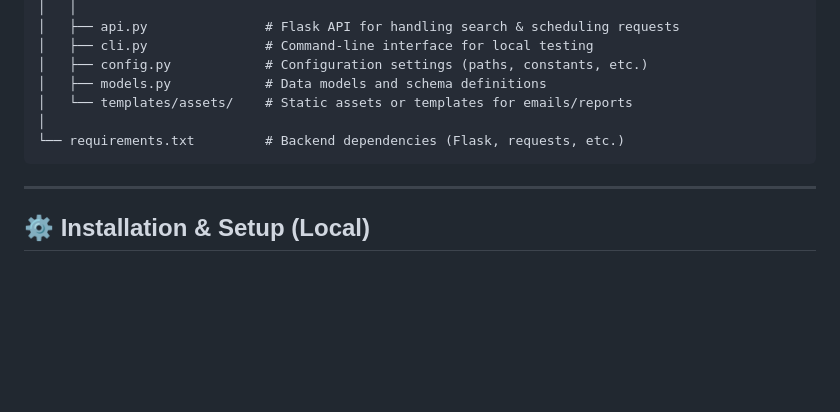
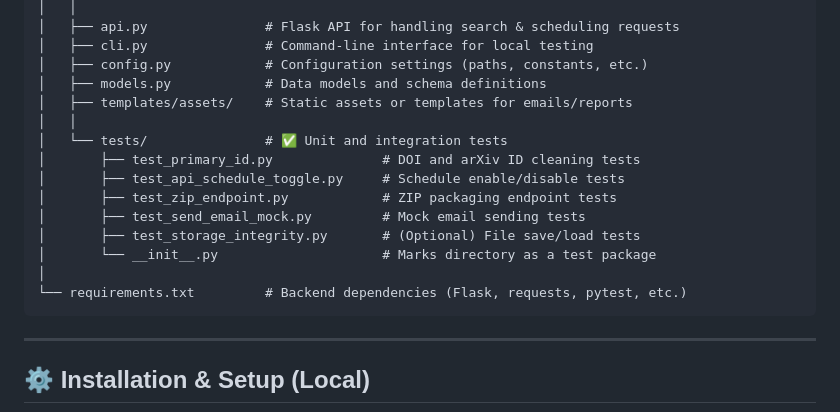
Before and after one commit to abdullahkrs/e-Portfolio-Intelligent-Agents-July-2025-B, a Markdown page: aro_agent/aro_agent_backend/README.md, the part around the change. Drawn GitHub-style; blank space fills up the shorter version.

````diff
--- a/aro_agent/aro_agent_backend/README.md
+++ b/aro_agent/aro_agent_backend/README.md
@@ -46,9 +46,17 @@ aro_agent_backend/
 │   ├── cli.py               # Command-line interface for local testing
 │   ├── config.py            # Configuration settings (paths, constants, etc.)
 │   ├── models.py            # Data models and schema definitions
-│   └── templates/assets/    # Static assets or templates for emails/reports
+│   ├── templates/assets/    # Static assets or templates for emails/reports
+│   │
+│   └── tests/               # ✅ Unit and integration tests
+│       ├── test_primary_id.py              # DOI and arXiv ID cleaning tests
+│       ├── test_api_schedule_toggle.py     # Schedule enable/disable tests
+│       ├── test_zip_endpoint.py            # ZIP packaging endpoint tests
+│       ├── test_send_email_mock.py         # Mock email sending tests
+│       ├── test_storage_integrity.py       # (Optional) File save/load tests
+│       └── __init__.py                     # Marks directory as a test package
 │
-└── requirements.txt         # Backend dependencies (Flask, requests, etc.)
+└── requirements.txt         # Backend dependencies (Flask, requests, pytest, etc.)
 ```
 
 ---
````
